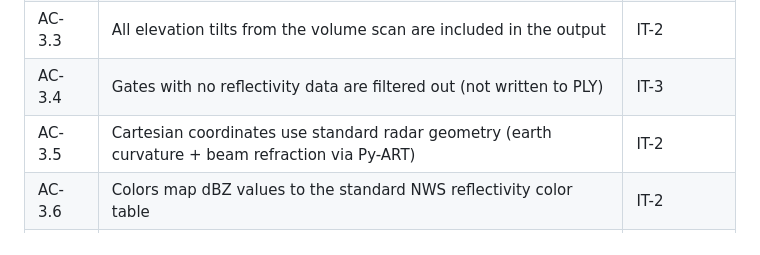
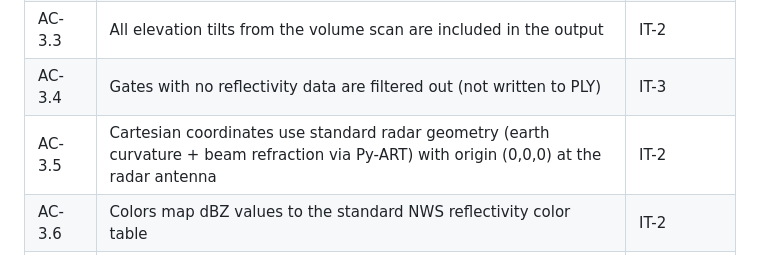
Before and after one commit to dcgrigsby/nexrad, a Markdown page: docs/plans/2026-03-15-nexrad-pointcloud-v1-dod.md, the part around the change. Drawn GitHub-style.

```diff
--- a/docs/plans/2026-03-15-nexrad-pointcloud-v1-dod.md
+++ b/docs/plans/2026-03-15-nexrad-pointcloud-v1-dod.md
@@ -69,7 +69,7 @@
 | AC-3.2 | Output PLY file has a valid header with vertex element declaring x, y, z (float) and red, green, blue (uchar) properties | IT-2, IT-3 |
 | AC-3.3 | All elevation tilts from the volume scan are included in the output | IT-2 |
 | AC-3.4 | Gates with no reflectivity data are filtered out (not written to PLY) | IT-3 |
-| AC-3.5 | Cartesian coordinates use standard radar geometry (earth curvature + beam refraction via Py-ART) | IT-2 |
+| AC-3.5 | Cartesian coordinates use standard radar geometry (earth curvature + beam refraction via Py-ART) with origin (0,0,0) at the radar antenna | IT-2 |
 | AC-3.6 | Colors map dBZ values to the standard NWS reflectivity color table | IT-2 |
 | AC-3.7 | Active storm scan produces >100K vertices in the PLY | IT-2 |
 | AC-3.8 | Clear-air scan produces <10K vertices in the PLY | IT-3 |
```
Also changed, not shown: docs/plans/2026-03-15-nexrad-pointcloud-v1-design.md (+1 -1 lines).
